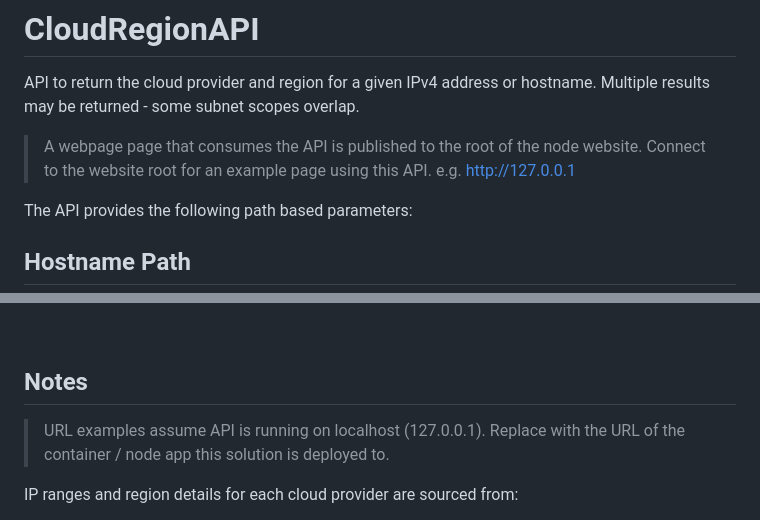
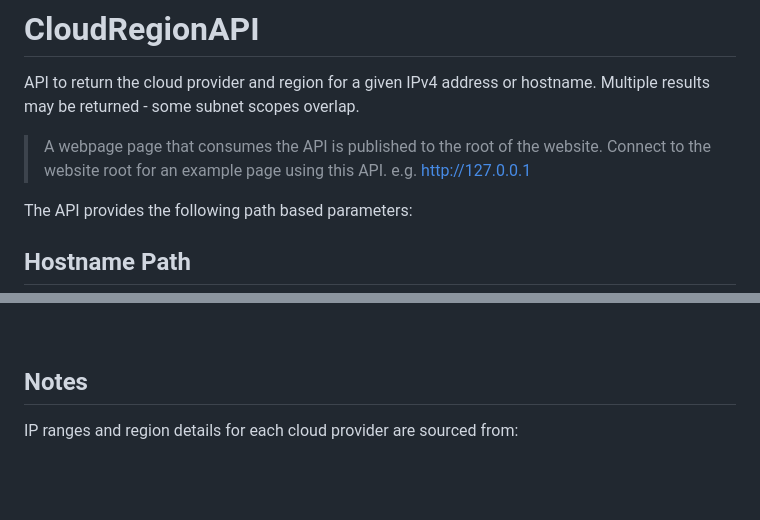
Before and after one commit to RobHolme/CloudRegionAPI, a Markdown page: README.md, 2 parts joined by grey strips. Drawn GitHub-style; blank space fills up the shorter version.

Commit message:
minor updates to readme

```diff
--- a/README.md
+++ b/README.md
@@ -1,7 +1,7 @@
 # CloudRegionAPI
 API to return the cloud provider and region for a given IPv4 address or hostname. Multiple results may be returned - some subnet scopes overlap.
 
-> A webpage page that consumes the API is published to the root of the node website. Connect to the website root for an example page using this API. e.g. http://127.0.0.1
+> A webpage page that consumes the API is published to the root of the website. Connect to the website root for an example page using this API. e.g. http://127.0.0.1
 
 
 The API provides the following path based parameters:
@@ -212,8 +212,6 @@ Client information returned as a JSON payload
 
 ## Notes
 
->URL examples assume API is running on localhost (127.0.0.1). Replace with the URL of the container / node app this solution is deployed to.
-
 IP ranges and region details for each cloud provider are sourced from:
 * https://ip-ranges.amazonaws.com/ip-ranges.json
 * https://www.microsoft.com/en-us/download/confirmation.aspx?id=56519
```
